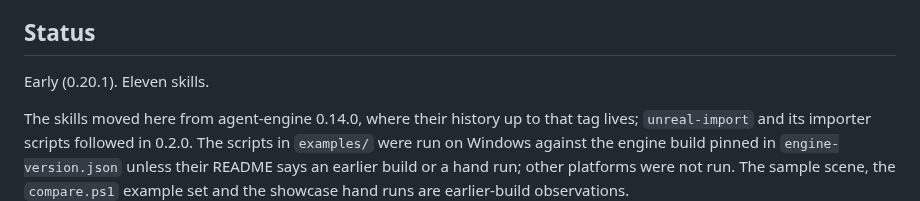
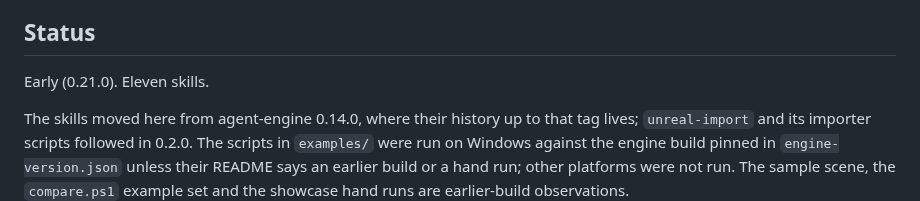
Before and after one commit to ehartye/agent-unreal, a Markdown page: README.md, the part around the change. GitHub-like rendering.

```diff
--- a/README.md
+++ b/README.md
@@ -14,7 +14,7 @@ repository is marked as tested.
 
 ## Status
 
-Early (0.20.1). Eleven skills.
+Early (0.21.0). Eleven skills.
 
 The skills moved here from agent-engine 0.14.0, where their history up to that tag lives; `unreal-import` and its importer scripts followed in 0.2.0. The scripts in `examples/`
 were run on Windows against the engine build pinned in `engine-version.json` unless their README says an earlier build or a hand run; other platforms were not run. The sample scene, the `compare.ps1` example set and the showcase hand runs are earlier-build observations.
```
Also changed, not shown: docs/sample-scene.md (+2 -0 lines), docs/images/uefn-sample-scene.png (added), 2 other files.
